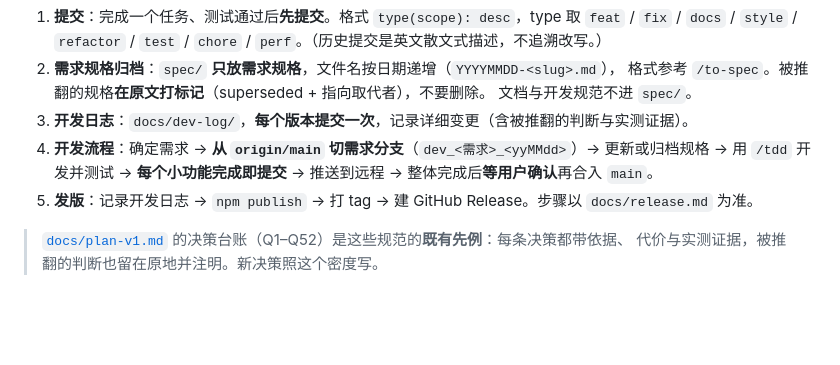
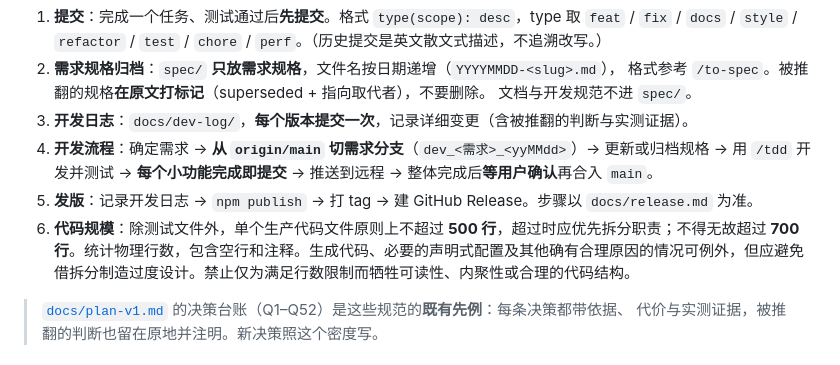
Before and after one commit to wangx-wx/dsh-channel-wechat, a Markdown page: CLAUDE.md, the part around the change. GitHub-like rendering; blank space fills up the shorter version.

Commit message:
docs: add the code-size rule to the development conventions
A production source file should stay under 500 physical lines and must not
exceed 700 without a stated reason. The rule names what it counts (physical
lines, blank and comment lines included) and what it does not want: splitting
for the sake of the number, at the cost of readability or cohesion.

`src/index.ts` is at 777 today, so this is a live constraint rather than a
forward-looking one; the split it calls for is its own change.

```diff
--- a/CLAUDE.md
+++ b/CLAUDE.md
@@ -98,6 +98,7 @@ vendor/   内联的 qrcode-generator；MIT 头靠 tsdown 的 banner 保留，见
    用 `/tdd` 开发并测试 → **每个小功能完成即提交** → 推送到远程 →
    整体完成后**等用户确认**再合入 `main`。
 5. **发版**：记录开发日志 → `npm publish` → 打 tag → 建 GitHub Release。步骤以 `docs/release.md` 为准。
+6. **代码规模**：除测试文件外，单个生产代码文件原则上不超过 **500 行**，超过时应优先拆分职责；不得无故超过 **700 行**。统计物理行数，包含空行和注释。生成代码、必要的声明式配置及其他确有合理原因的情况可例外，但应避免借拆分制造过度设计。禁止仅为满足行数限制而牺牲可读性、内聚性或合理的代码结构。
 
 > [`docs/plan-v1.md`](./docs/plan-v1.md) 的决策台账（Q1–Q52）是这些规范的**既有先例**：每条决策都带依据、
 > 代价与实测证据，被推翻的判断也留在原地并注明。新决策照这个密度写。
```
